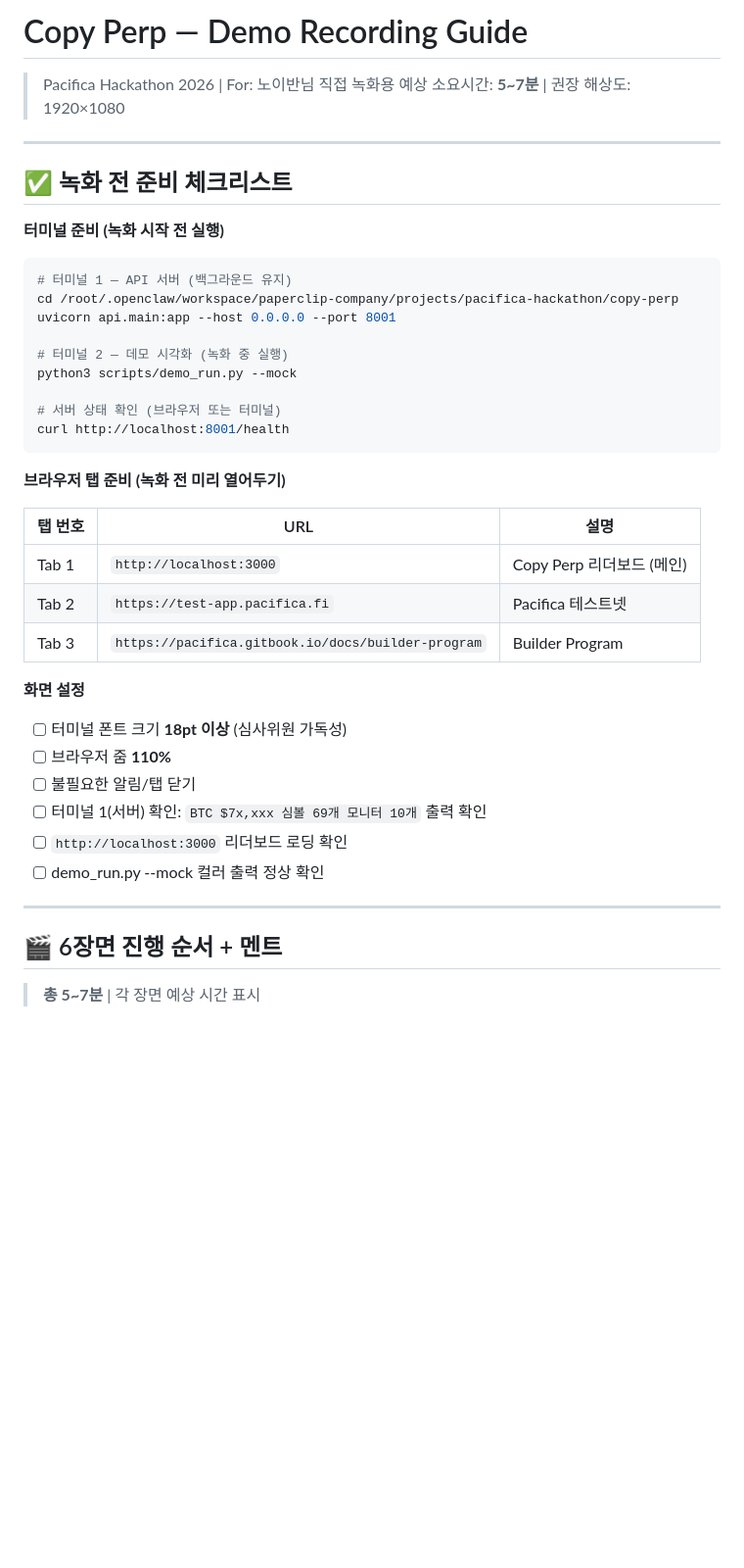
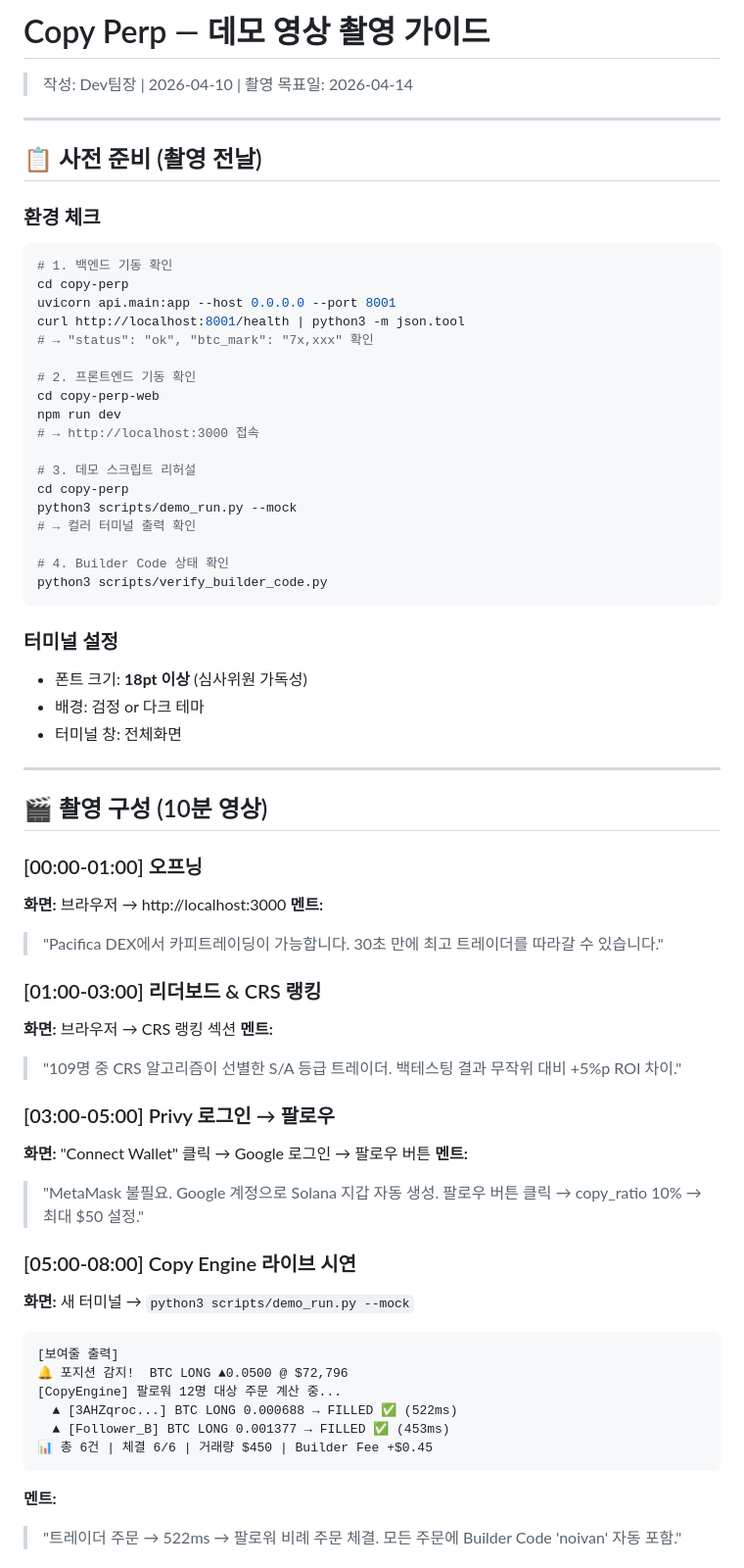
Before and after one commit to noivan0/copy-perp, a Markdown page: docs/demo-recording-guide.md, the part around one of its changes. Shown at 98% size. GitHub-like rendering; blank space fills up the shorter version.

````diff
--- a/docs/demo-recording-guide.md
+++ b/docs/demo-recording-guide.md
@@ -1,44 +1,72 @@
-# Copy Perp — Demo Recording Guide
-> Pacifica Hackathon 2026 | For: 노이반님 직접 녹화용
-> 예상 소요시간: **5~7분** | 권장 해상도: 1920×1080
+# Copy Perp — 데모 영상 촬영 가이드
+> 작성: Dev팀장 | 2026-04-10 | 촬영 목표일: 2026-04-14
 
 ---
 
-## ✅ 녹화 전 준비 체크리스트
+## 📋 사전 준비 (촬영 전날)
 
-**터미널 준비 (녹화 시작 전 실행)**
+### 환경 체크
+```bash
+# 1. 백엔드 기동 확인
+cd copy-perp
+uvicorn api.main:app --host 0.0.0.0 --port 8001
+curl http://localhost:8001/health | python3 -m json.tool
+# → "status": "ok", "btc_mark": "7x,xxx" 확인
 
-```bash
-# 터미널 1 — API 서버 (백그라운드 유지)
-cd /root/.openclaw/workspace/paperclip-company/projects/pacifica-hackathon/copy-perp
-uvicorn api.main:app --host 0.0.0.0 --port 8001
+# 2. 프론트엔드 기동 확인
+cd copy-perp-web
+npm run dev
+# → http://localhost:3000 접속
 
-# 터미널 2 — 데모 시각화 (녹화 중 실행)
+# 3. 데모 스크립트 리허설
+cd copy-perp
 python3 scripts/demo_run.py --mock
+# → 컬러 터미널 출력 확인
 
-# 서버 상태 확인 (브라우저 또는 터미널)
-curl http://localhost:8001/health
+# 4. Builder Code 상태 확인
+python3 scripts/verify_builder_code.py
 ```
 
-**브라우저 탭 준비 (녹화 전 미리 열어두기)**
-
-| 탭 번호 | URL | 설명 |
-|--------|-----|------|
-| Tab 1 | `http://localhost:3000` | Copy Perp 리더보드 (메인) |
-| Tab 2 | `https://test-app.pacifica.fi` | Pacifica 테스트넷 |
-| Tab 3 | `https://pacifica.gitbook.io/docs/builder-program` | Builder Program |
-
-**화면 설정**
-
-- [ ] 터미널 폰트 크기 **18pt 이상** (심사위원 가독성)
-- [ ] 브라우저 줌 **110%**
-- [ ] 불필요한 알림/탭 닫기
-- [ ] 터미널 1(서버) 확인: `BTC $7x,xxx 심볼 69개 모니터 10개` 출력 확인
-- [ ] `http://localhost:3000` 리더보드 로딩 확인
-- [ ] demo_run.py --mock 컬러 출력 정상 확인
+### 터미널 설정
+- 폰트 크기: **18pt 이상** (심사위원 가독성)
+- 배경: 검정 or 다크 테마
+- 터미널 창: 전체화면
 
 ---
 
-## 🎬 6장면 진행 순서 + 멘트
+## 🎬 촬영 구성 (10분 영상)
 
-> **총 5~7분** | 각 장면 예상 시간 표시
+### [00:00-01:00] 오프닝
+**화면:** 브라우저 → http://localhost:3000
+**멘트:**
+> "Pacifica DEX에서 카피트레이딩이 가능합니다.
+> 30초 만에 최고 트레이더를 따라갈 수 있습니다."
+
+### [01:00-03:00] 리더보드 & CRS 랭킹
+**화면:** 브라우저 → CRS 랭킹 섹션
+**멘트:**
+> "109명 중 CRS 알고리즘이 선별한 S/A 등급 트레이더.
+> 백테스팅 결과 무작위 대비 +5%p ROI 차이."
+
+### [03:00-05:00] Privy 로그인 → 팔로우
+**화면:** "Connect Wallet" 클릭 → Google 로그인 → 팔로우 버튼
+**멘트:**
+> "MetaMask 불필요. Google 계정으로 Solana 지갑 자동 생성.
+> 팔로우 버튼 클릭 → copy_ratio 10% → 최대 $50 설정."
+
+### [05:00-08:00] Copy Engine 라이브 시연
+**화면:** 새 터미널 → `python3 scripts/demo_run.py --mock`
+
+```
+[보여줄 출력]
+🔔 포지션 감지!  BTC LONG ▲0.0500 @ $72,796
+[CopyEngine] 팔로워 12명 대상 주문 계산 중...
+  ▲ [3AHZqroc...] BTC LONG 0.000688 → FILLED ✅ (522ms)
+  ▲ [Follower_B] BTC LONG 0.001377 → FILLED ✅ (453ms)
+📊 총 6건 | 체결 6/6 | 거래량 $450 | Builder Fee +$0.45
+```
+
+**멘트:**
+> "트레이더 주문 → 522ms → 팔로워 비례 주문 체결.
+> 모든 주문에 Builder Code 'noivan' 자동 포함."
+
````
Also changed, not shown: other parts of docs/demo-recording-guide.md (+34 -145 lines).
